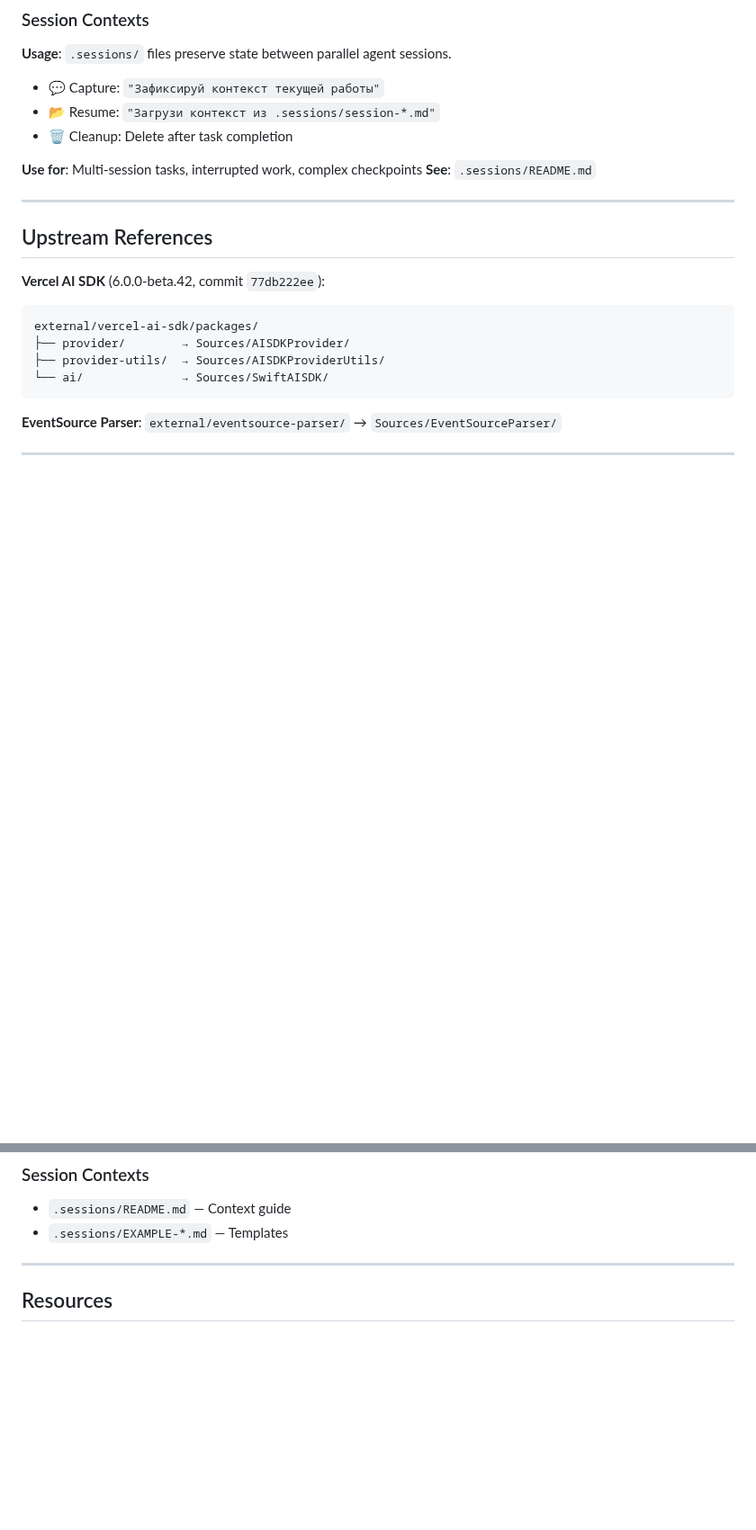
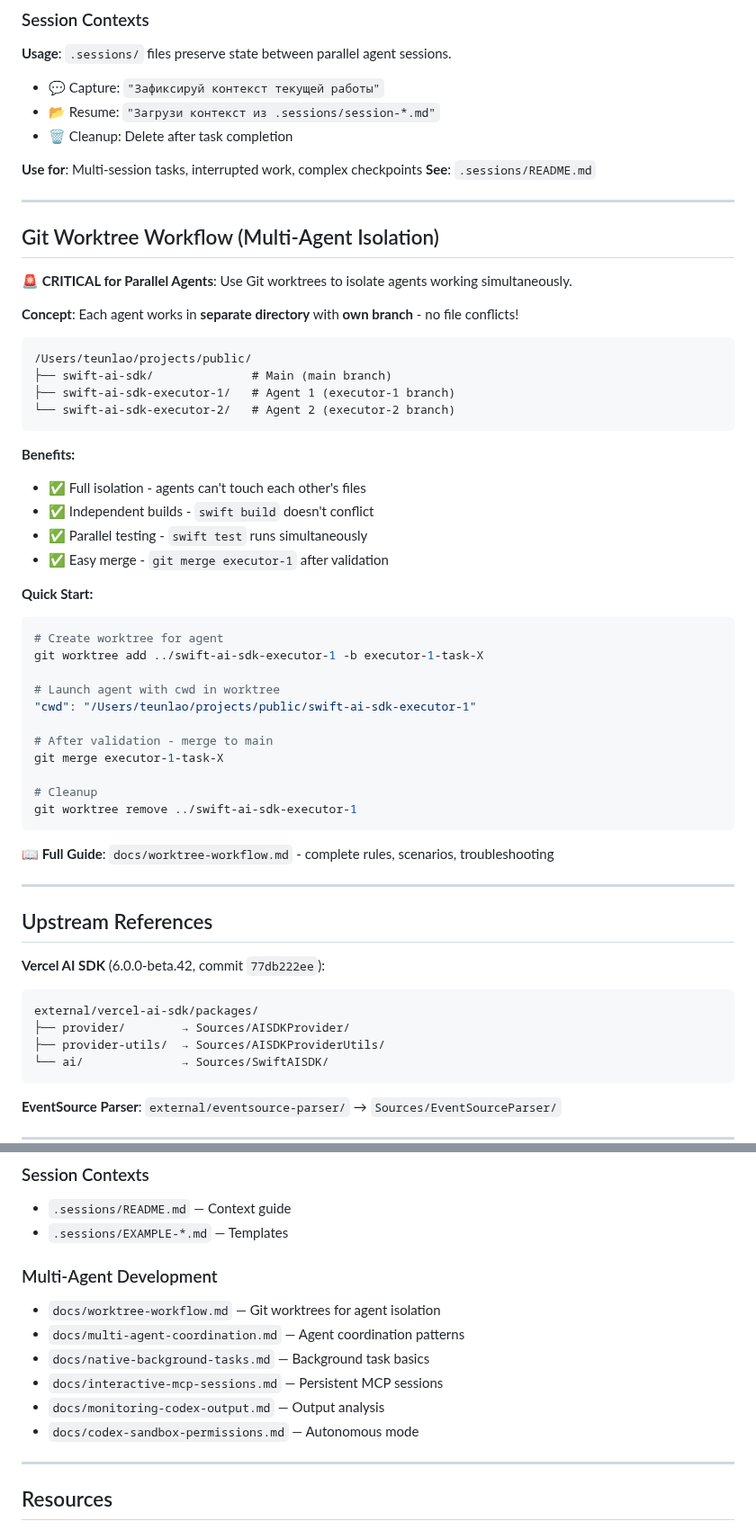
Before and after one commit to teunlao/swift-ai-sdk, a Markdown page: CLAUDE.md, 2 parts joined by grey strips. Shown at 90% size. Rendered like a GitHub page; blank space fills up the shorter version.

````diff
--- a/CLAUDE.md
+++ b/CLAUDE.md
@@ -70,6 +70,44 @@ SwiftAISDK (depends on: AISDKProvider, AISDKProviderUtils, EventSourceParser)
 
 **Use for**: Multi-session tasks, interrupted work, complex checkpoints
 **See**: `.sessions/README.md`
+
+---
+
+## Git Worktree Workflow (Multi-Agent Isolation)
+
+**🚨 CRITICAL for Parallel Agents**: Use Git worktrees to isolate agents working simultaneously.
+
+**Concept**: Each agent works in **separate directory** with **own branch** - no file conflicts!
+
+```
+/Users/teunlao/projects/public/
+├── swift-ai-sdk/              # Main (main branch)
+├── swift-ai-sdk-executor-1/   # Agent 1 (executor-1 branch)
+└── swift-ai-sdk-executor-2/   # Agent 2 (executor-2 branch)
+```
+
+**Benefits:**
+- ✅ Full isolation - agents can't touch each other's files
+- ✅ Independent builds - `swift build` doesn't conflict
+- ✅ Parallel testing - `swift test` runs simultaneously
+- ✅ Easy merge - `git merge executor-1` after validation
+
+**Quick Start:**
+```bash
+# Create worktree for agent
+git worktree add ../swift-ai-sdk-executor-1 -b executor-1-task-X
+
+# Launch agent with cwd in worktree
+"cwd": "/Users/teunlao/projects/public/swift-ai-sdk-executor-1"
+
+# After validation - merge to main
+git merge executor-1-task-X
+
+# Cleanup
+git worktree remove ../swift-ai-sdk-executor-1
+```
+
+**📖 Full Guide**: `docs/worktree-workflow.md` - complete rules, scenarios, troubleshooting
 
 ---
 
@@ -404,6 +442,14 @@ Bash("echo '{...id:2...}' >> /tmp/commands.jsonl")
 - `.sessions/README.md` — Context guide
 - `.sessions/EXAMPLE-*.md` — Templates
 
+### Multi-Agent Development
+- `docs/worktree-workflow.md` — Git worktrees for agent isolation
+- `docs/multi-agent-coordination.md` — Agent coordination patterns
+- `docs/native-background-tasks.md` — Background task basics
+- `docs/interactive-mcp-sessions.md` — Persistent MCP sessions
+- `docs/monitoring-codex-output.md` — Output analysis
+- `docs/codex-sandbox-permissions.md` — Autonomous mode
+
 ---
 
 ## Resources
````
Also changed, not shown: other parts of CLAUDE.md (+1 -1 lines), docs/worktree-workflow.md (added, +568 -0 lines).
